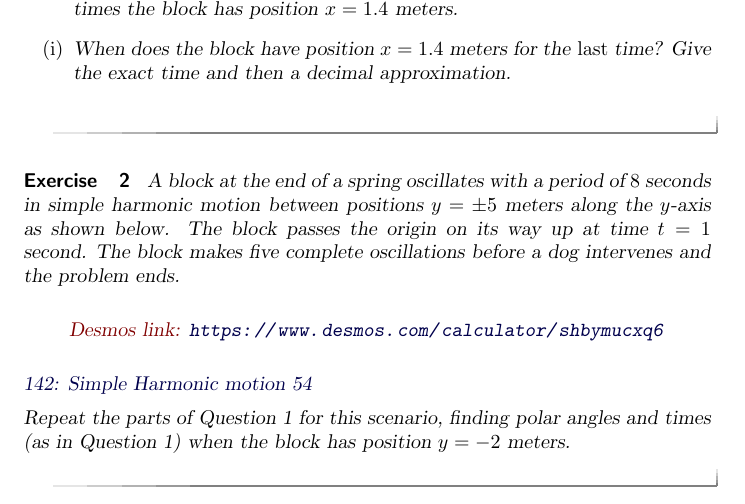
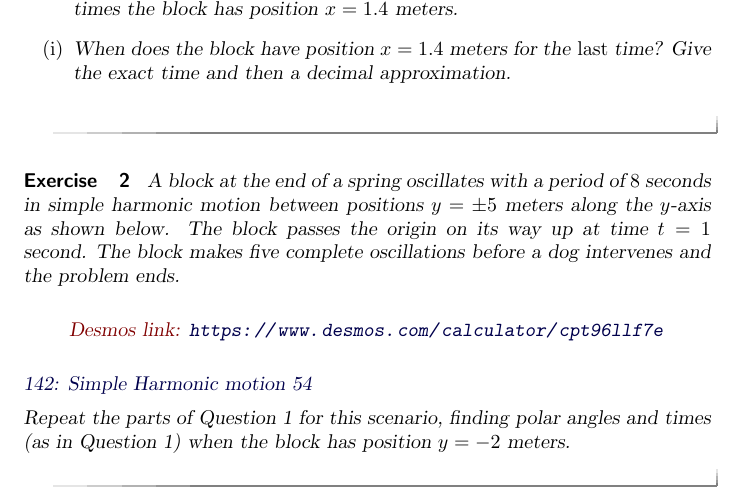
Before and after one commit to fkuczmar/PreCalculusII, a LaTeX document (EquationsCW/EquationsCW.tex): part of page 2 of 2, cut so that both start at the same text. Compiled offline with pdfLaTeX.

Commit message:
EquationsCW

```diff
--- a/EquationsCW/EquationsCW.tex
+++ b/EquationsCW/EquationsCW.tex
@@ -71,11 +71,11 @@ A block at the end of a spring oscillates with a period of $8$ seconds in simple
 
 \begin{onlineOnly}
     \begin{center}
-\desmos{shbymucxq6}{900}{600}
+\desmos{cpt96llf7e}{900}{600}
 \end{center}
 \end{onlineOnly}
 
-\href{https://www.desmos.com/calculator/shbymucxq6}{142: Simple Harmonic motion 54}
+\href{https://www.desmos.com/calculator/cpt96llf7e}{142: Simple Harmonic motion 54}
 
 Repeat the parts of Question 1 for this scenario, finding polar angles and times (as in Question 1) when the block has position $y=-2$ meters.
 
```
